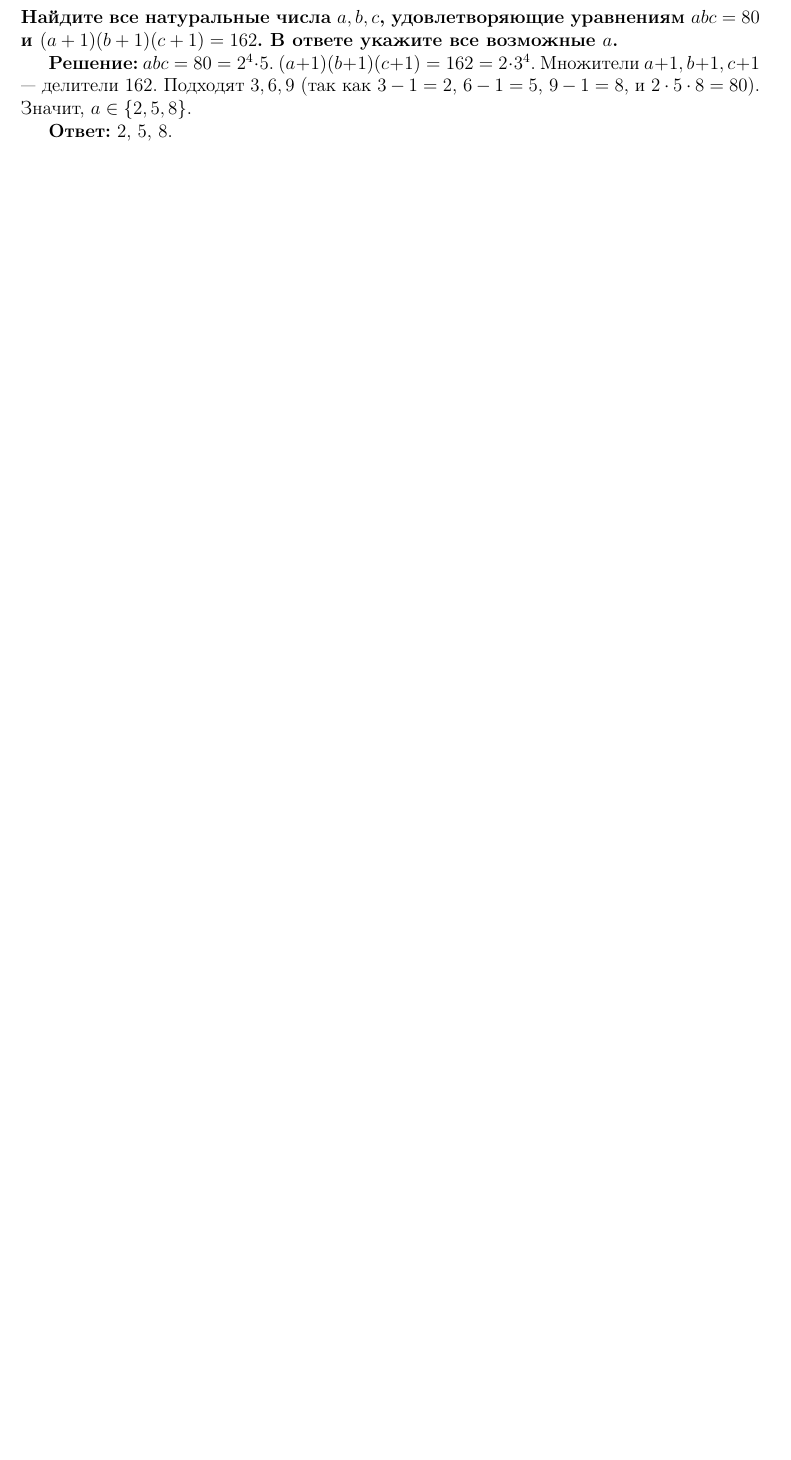
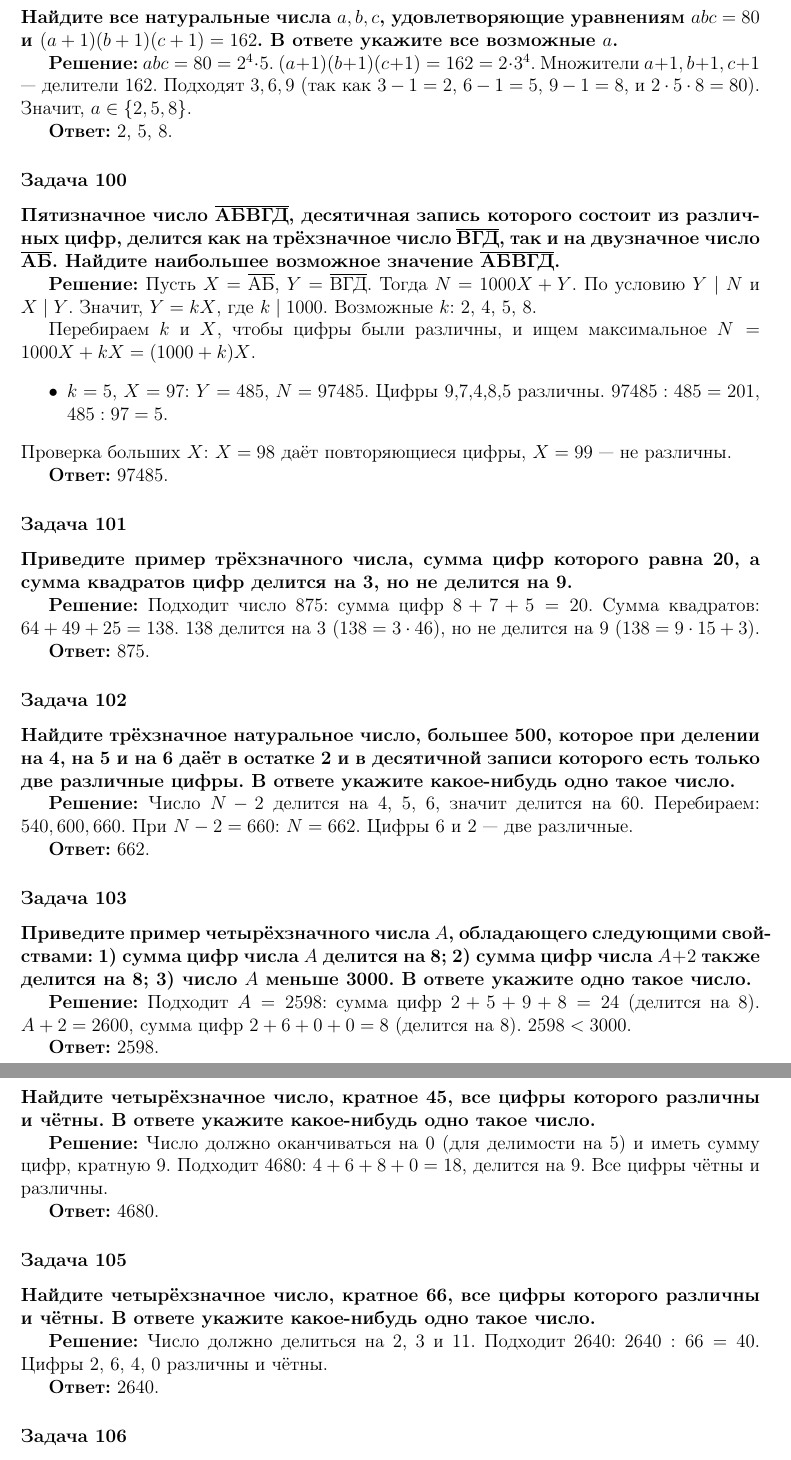
Before and after one commit to kuznetsovvj/education, a LaTeX document (mathbook/wolfson-divisibility/solutions-wolfson-divisibility-olymp.tex): part of page 33 of 34 before the commit and two parts of pages 33 and 34 of 35 after it, the two joined at a grey line, cut so that both start at the same text, the shorter picture padded with empty space. Compiled offline with pdfLaTeX.

Commit message:
Вольфсон. Олимпиады. Задачи 100 - 107

```diff
--- a/mathbook/wolfson-divisibility/solutions-wolfson-divisibility-olymp.tex
+++ b/mathbook/wolfson-divisibility/solutions-wolfson-divisibility-olymp.tex
@@ -1749,3 +1749,58 @@ $abc = 80 = 2^4 \cdot 5$. $(a+1)(b+1)(c+1) = 162 = 2 \cdot 3^4$. Множите
 
 \textbf{Ответ:} 2, 5, 8.
 
+\subsubsection*{Задача 100}
+\textbf{Пятизначное число $\overline{\text{АБВГД}}$, десятичная запись которого состоит из различных цифр, делится как на трёхзначное число $\overline{\text{ВГД}}$, так и на двузначное число $\overline{\text{АБ}}$. Найдите наибольшее возможное значение $\overline{\text{АБВГД}}$.}
+
+\textbf{Решение:}
+Пусть $X = \overline{\text{АБ}}$, $Y = \overline{\text{ВГД}}$. Тогда $N = 1000X + Y$. По условию $Y \mid N$ и $X \mid Y$. Значит, $Y = kX$, где $k \mid 1000$. Возможные $k$: 2, 4, 5, 8.
+
+Перебираем $k$ и $X$, чтобы цифры были различны, и ищем максимальное $N = 1000X + kX = (1000+k)X$.
+\begin{itemize}
+    \item $k=5$, $X=97$: $Y = 485$, $N = 97485$. Цифры 9,7,4,8,5 различны. $97485 : 485 = 201$, $485 : 97 = 5$.
+\end{itemize}
+Проверка больших $X$: $X=98$ даёт повторяющиеся цифры, $X=99$ — не различны.
+
+\textbf{Ответ:} 97485.
+
+\subsubsection*{Задача 101}
+\textbf{Приведите пример трёхзначного числа, сумма цифр которого равна 20, а сумма квадратов цифр делится на 3, но не делится на 9.}
+
+\textbf{Решение:}
+Подходит число $875$: сумма цифр $8+7+5=20$. Сумма квадратов: $64+49+25=138$. $138$ делится на 3 ($138=3 \cdot 46$), но не делится на 9 ($138=9 \cdot 15 + 3$).
+
+\textbf{Ответ:} 875.
+
+\subsubsection*{Задача 102}
+\textbf{Найдите трёхзначное натуральное число, большее 500, которое при делении на 4, на 5 и на 6 даёт в остатке 2 и в десятичной записи которого есть только две различные цифры. В ответе укажите какое-нибудь одно такое число.}
+
+\textbf{Решение:}
+Число $N-2$ делится на 4, 5, 6, значит делится на 60. Перебираем: $540, 600, 660$. При $N-2 = 660$: $N = 662$. Цифры 6 и 2 — две различные.
+
+\textbf{Ответ:} 662.
+
+\subsubsection*{Задача 103}
+\textbf{Приведите пример четырёхзначного числа $A$, обладающего следующими свойствами: 1) сумма цифр числа $A$ делится на 8; 2) сумма цифр числа $A+2$ также делится на 8; 3) число $A$ меньше 3000. В ответе укажите одно такое число.}
+
+\textbf{Решение:}
+Подходит $A = 2598$: сумма цифр $2+5+9+8=24$ (делится на 8). $A+2 = 2600$, сумма цифр $2+6+0+0=8$ (делится на 8). $2598 < 3000$.
+
+\textbf{Ответ:} 2598.
+
+\subsubsection*{Задача 104}
+\textbf{Найдите четырёхзначное число, кратное 45, все цифры которого различны и чётны. В ответе укажите какое-нибудь одно такое число.}
+
+\textbf{Решение:}
+Число должно оканчиваться на 0 (для делимости на 5) и иметь сумму цифр, кратную 9. Подходит $4680$: $4+6+8+0=18$, делится на 9. Все цифры чётны и различны.
+
+\textbf{Ответ:} 4680.
+
+\subsubsection*{Задача 105}
+\textbf{Найдите четырёхзначное число, кратное 66, все цифры которого различны и чётны. В ответе укажите какое-нибудь одно такое число.}
+
+\textbf{Решение:}
+Число должно делиться на 2, 3 и 11. Подходит $2640$: $2640 : 66 = 40$. Цифры 2, 6, 4, 0 различны и чётны.
+
+\textbf{Ответ:} 2640.
+
+\subsubsection*{Задача 106}
```
Also changed, not shown: mathbook/wolfson-divisibility/solutions-wolfson-divisibility-olymp.tex (22 more changed lines).
